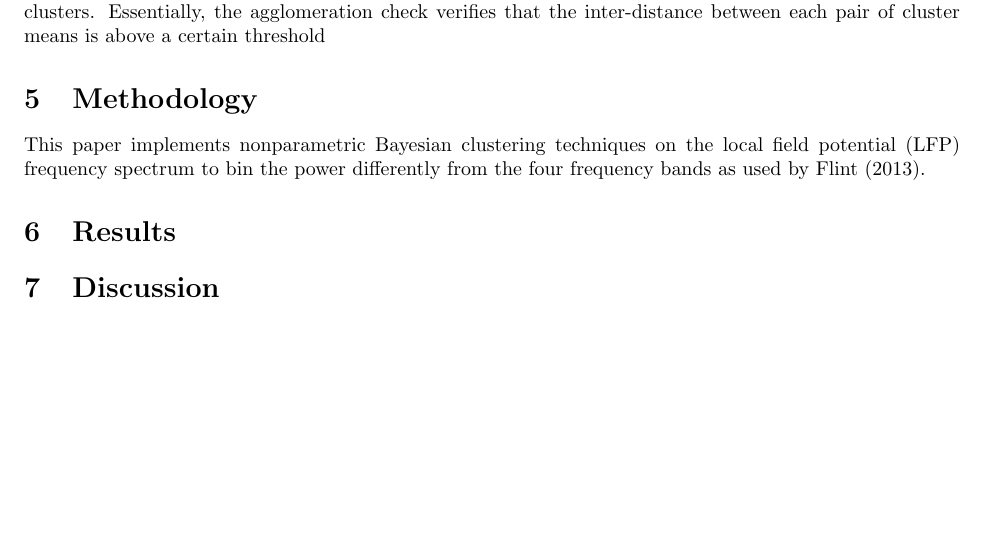
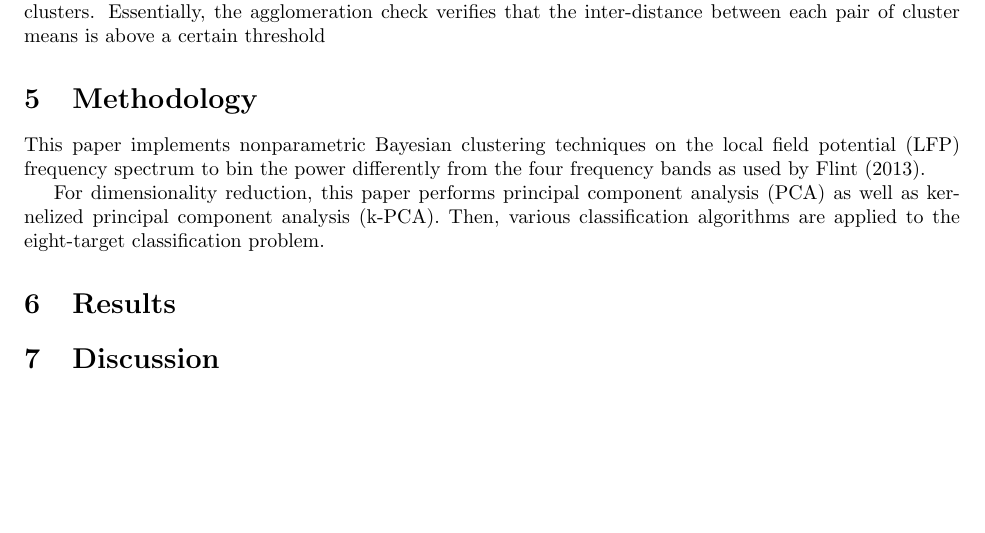
Before and after one commit to ljtheminister/NeuralStat, a LaTeX document (NeuralProj.tex): part of page 2 of 2, cut so that both start at the same text. Compiled offline with pdfLaTeX.

Commit message:
need to figure out how to write algos

```diff
--- a/NeuralProj.tex
+++ b/NeuralProj.tex
@@ -1,6 +1,7 @@
 \documentclass{article}
 \usepackage[margin=1.0in]{geometry}
-
+\usepackage{algorithmic}
+\usepackage{algorithm}
 \begin{document}
 
 \title{Decoding of reaching movements of monkeys}
@@ -45,6 +46,7 @@ A center agglomeration procedure is also introduced to adaptively determine the
 \section{Methodology}
 This paper implements nonparametric Bayesian clustering techniques on the local field potential (LFP) frequency spectrum to bin the power differently from the four frequency bands as used by Flint (2013).
 
+For dimensionality reduction, this paper performs principal component analysis (PCA) as well as kernelized principal component analysis (k-PCA).  Then, various classification algorithms are applied to the eight-target classification problem.
 
 
 \section{Results}
```
